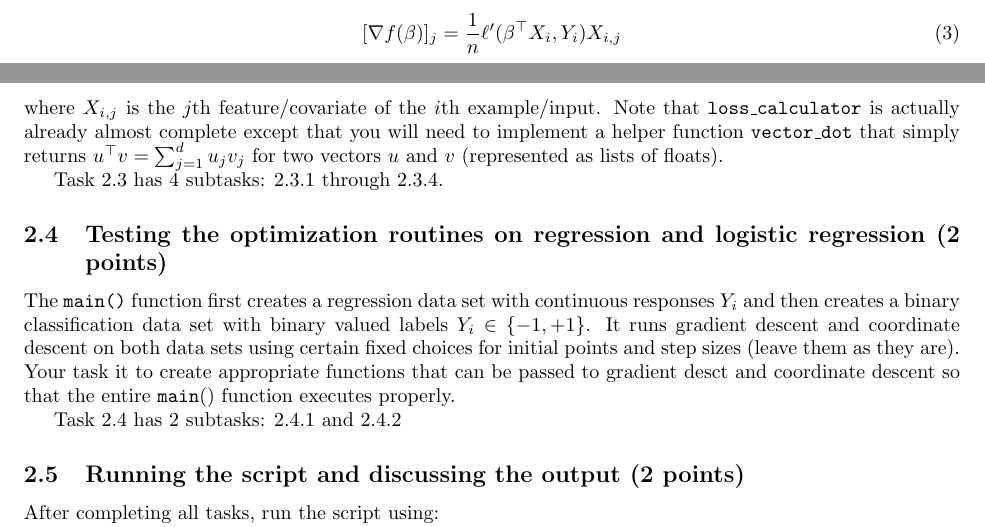
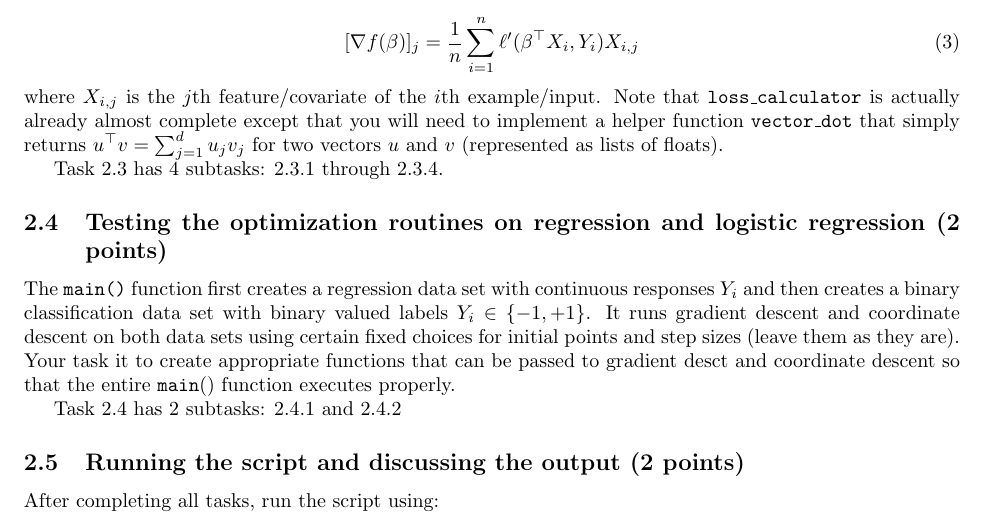
Before and after one commit to ambujtewari/stats607a-fall2014, a LaTeX problem sheet (homeworks/hw1.tex): two parts of pages 3 and 4 of 5 before the commit and part of page 4 of 5 after it, the two joined at a grey line, cut at the place of the change. Compiled offline with pdfLaTeX.

Commit message:
added lec 5

```diff
--- a/homeworks/hw1.tex
+++ b/homeworks/hw1.tex
@@ -151,6 +151,6 @@ are already defined in {\tt losses.py} for you. What you have to do is to define
 \end{equation}
 \begin{equation}\label{loss_grad_1d}
-[\nabla f(\beta)]_j = \frac{1}{n} \ell'(\beta^\top X_i, Y_i) X_{i,j}
+[\nabla f(\beta)]_j = \frac{1}{n} \sum_{i=1}^n \ell'(\beta^\top X_i, Y_i) X_{i,j}
 \end{equation}
 where $X_{i,j}$ is the $j$th feature/covariate of the $i$th example/input. Note that {\tt loss\_calculator} is actually already almost complete except that you will
 need to implement a helper function {\tt vector\_dot} that simply returns
```
Also changed, not shown: homeworks/hw1.tex (2 more changed lines), 1 other file.
